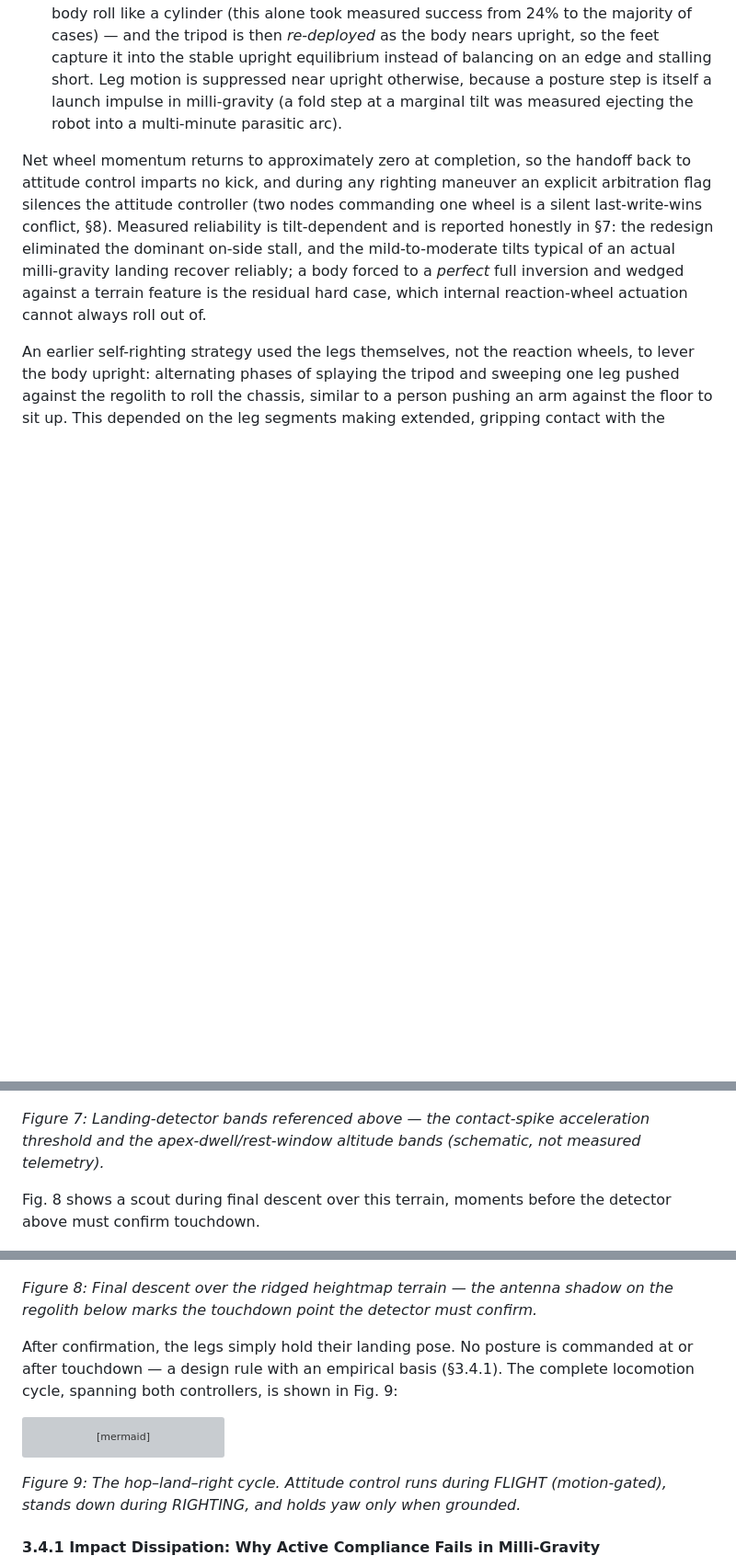
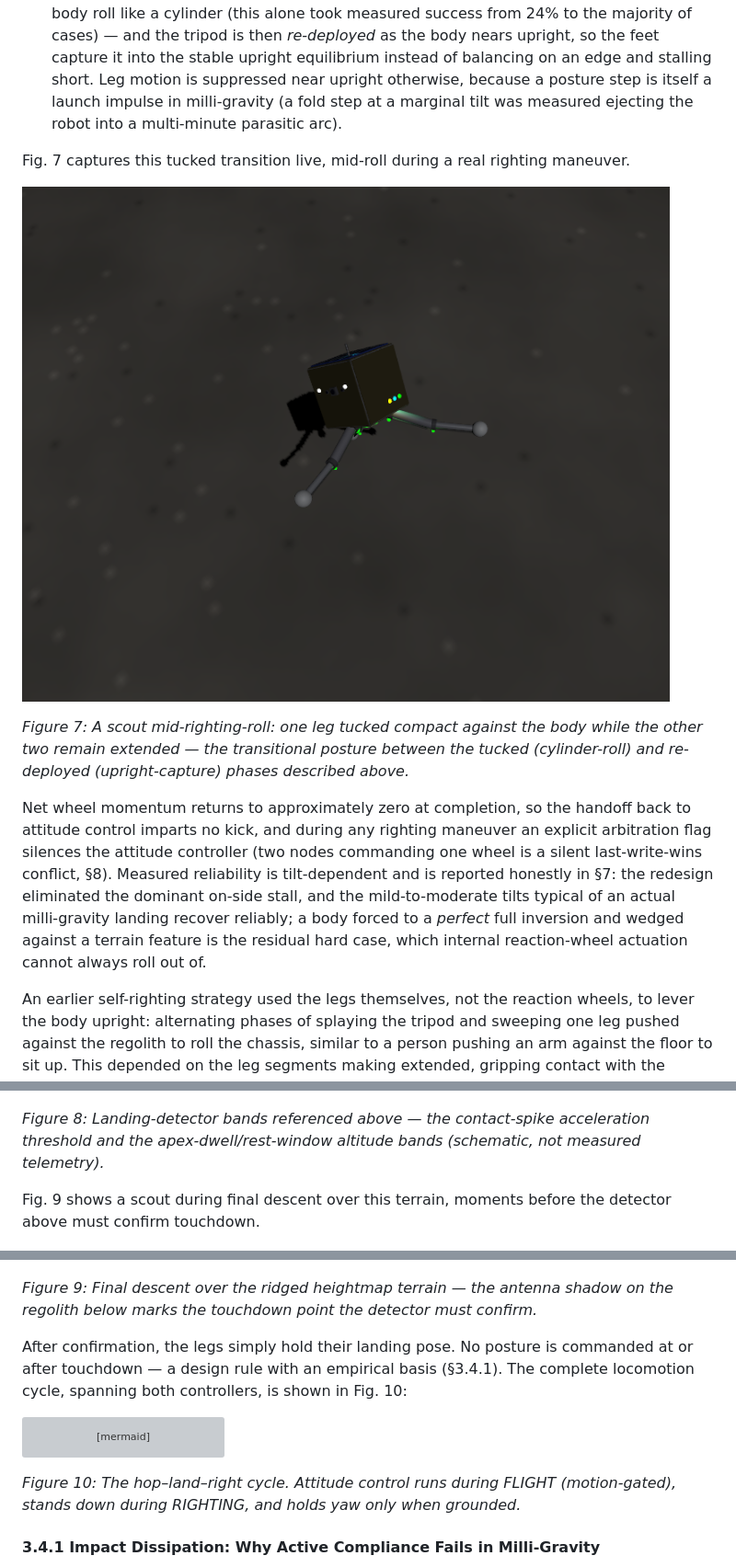
Before and after one commit to Phroggo/ryugu, a Markdown page: docs/Research_Paper.md, 3 parts joined by grey strips. Shown: that part at 92% size. Rendered like a GitHub page; pictures changed too: docs/fig_tuck_deploy.png (added); blank space fills up the shorter version; grey boxes are pictures that could not be loaded.

````diff
--- a/docs/Research_Paper.md
+++ b/docs/Research_Paper.md
@@ -188,6 +188,12 @@ The maneuver rolls the body upright with the reaction wheels, and its final form
 * **Proportional-taper speed.** A single continuous roll speed tapers from strong far from upright down to gentle at the $u_z > 0.9$ success threshold, with a mild rate-damping term. An earlier two-speed design with a discrete strong/gentle handoff was found to *stall the body at the handoff point* (the sharp speed drop braked the roll exactly where it needed to continue), and simply raising the single speed instead made the body *overshoot and tumble past upright*; the taper resolves both.
 * **Tuck-then-deploy legs.** The legs are tucked compact while the body is far from upright — a splayed tripod is a wide contact base the roll must lift over, and tucking makes the body roll like a cylinder (this alone took measured success from 24% to the majority of cases) — and the tripod is then *re-deployed* as the body nears upright, so the feet capture it into the stable upright equilibrium instead of balancing on an edge and stalling short. Leg motion is suppressed near upright otherwise, because a posture step is itself a launch impulse in milli-gravity (a fold step at a marginal tilt was measured ejecting the robot into a multi-minute parasitic arc).
 
+Fig. 7 captures this tucked transition live, mid-roll during a real righting maneuver.
+
+![Tuck-then-deploy leg posture during self-righting](fig_tuck_deploy.png)
+
+*Figure 7: A scout mid-righting-roll: one leg tucked compact against the body while the other two remain extended — the transitional posture between the tucked (cylinder-roll) and re-deployed (upright-capture) phases described above.*
+
 Net wheel momentum returns to approximately zero at completion, so the handoff back to attitude control imparts no kick, and during any righting maneuver an explicit arbitration flag silences the attitude controller (two nodes commanding one wheel is a silent last-write-wins conflict, §8). Measured reliability is tilt-dependent and is reported honestly in §7: the redesign eliminated the dominant on-side stall, and the mild-to-moderate tilts typical of an actual milli-gravity landing recover reliably; a body forced to a *perfect* full inversion and wedged against a terrain feature is the residual hard case, which internal reaction-wheel actuation cannot always roll out of.
 
 An earlier self-righting strategy used the legs themselves, not the reaction wheels, to lever the body upright: alternating phases of splaying the tripod and sweeping one leg pushed against the regolith to roll the chassis, similar to a person pushing an arm against the floor to sit up. This depended on the leg segments making extended, gripping contact with the terrain along their length. It was retired for two compounding reasons: first, when the leg collision geometry was later simplified to point-like foot spheres (needed elsewhere in the model), the legs lost any extended contact surface to push through, only a point contact remained; second, the joint damping introduced in §3.4 to eliminate landing-impact energy pumping also damped the fast sweep motion this strategy relied on. With its ground leverage gone and its sweep speed suppressed, the mechanism no longer had a physical basis to work, and self-righting was moved entirely to the reaction-wheel maneuver described above.
@@ -204,15 +210,15 @@ Fig. 7 sketches these bands schematically against a representative hop.
 
 ![Landing-detector bands schematic](landing_detector_bands_sketch.png)
 
-*Figure 7: Landing-detector bands referenced above — the contact-spike acceleration threshold and the apex-dwell/rest-window altitude bands (schematic, not measured telemetry).*
+*Figure 8: Landing-detector bands referenced above — the contact-spike acceleration threshold and the apex-dwell/rest-window altitude bands (schematic, not measured telemetry).*
 
-Fig. 8 shows a scout during final descent over this terrain, moments before the detector above must confirm touchdown.
+Fig. 9 shows a scout during final descent over this terrain, moments before the detector above must confirm touchdown.
 
 ![Final descent over uneven terrain](fig_descent_terrain.png)
 
-*Figure 8: Final descent over the ridged heightmap terrain — the antenna shadow on the regolith below marks the touchdown point the detector must confirm.*
+*Figure 9: Final descent over the ridged heightmap terrain — the antenna shadow on the regolith below marks the touchdown point the detector must confirm.*
 
-After confirmation, the legs simply hold their landing pose. No posture is commanded at or after touchdown — a design rule with an empirical basis (§3.4.1). The complete locomotion cycle, spanning both controllers, is shown in Fig. 9:
+After confirmation, the legs simply hold their landing pose. No posture is commanded at or after touchdown — a design rule with an empirical basis (§3.4.1). The complete locomotion cycle, spanning both controllers, is shown in Fig. 10:
 
 ```mermaid
 stateDiagram-v2
@@ -230,7 +236,7 @@ stateDiagram-v2
     LANDED --> IDLE : next task accepted
 ```
 
-*Figure 9: The hop–land–right cycle. Attitude control runs during FLIGHT (motion-gated), stands down during RIGHTING, and holds yaw only when grounded.*
+*Figure 10: The hop–land–right cycle. Attitude control runs during FLIGHT (motion-gated), stands down during RIGHTING, and holds yaw only when grounded.*
 
 #### 3.4.1 Impact Dissipation: Why Active Compliance Fails in Milli-Gravity
 
````
Also changed, not shown: other parts of docs/Research_Paper.md (+15 -15 lines), 2 other files.
